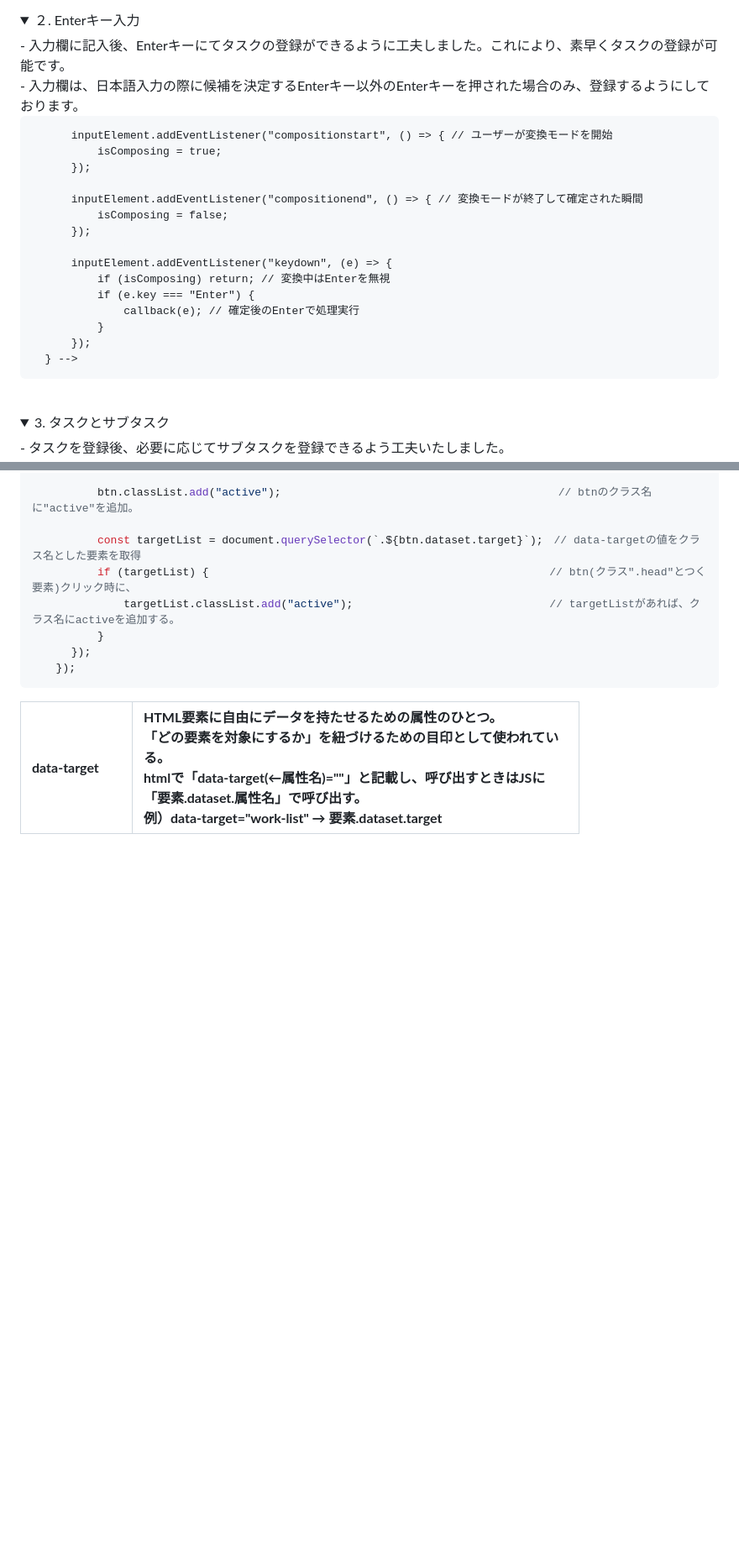
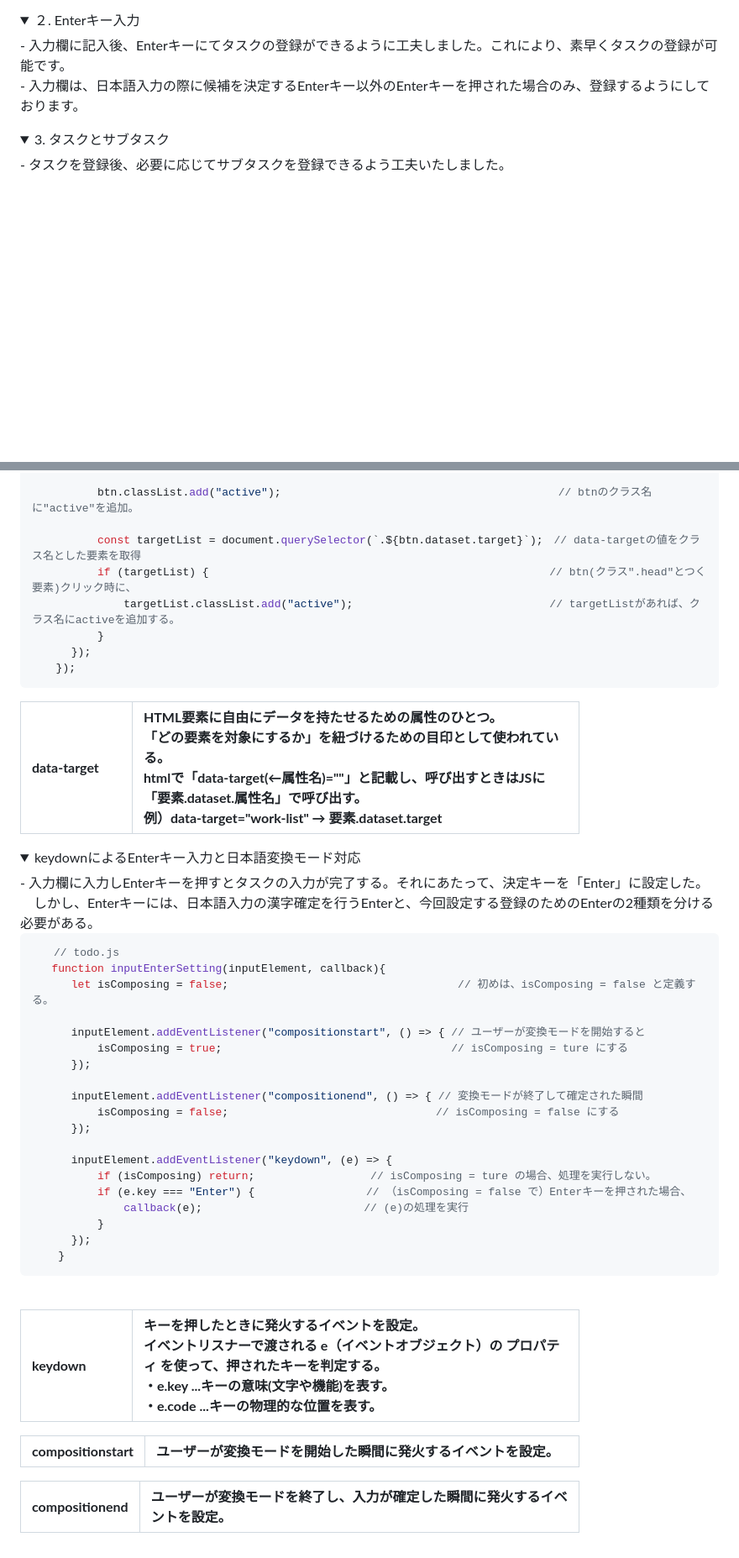
Before and after one commit to Yuri1031/List_app, a Markdown page: README.md, 2 parts joined by grey strips. Shown: that part at 84% size. Rendered like a GitHub page; folded sections open; blank space fills up the shorter version.

````diff
--- a/README.md
+++ b/README.md
@@ -105,22 +105,4 @@ JavaScriptの理解を深めるため、個人的な実践練習として作成
 <summary>２. Enterキー入力</summary>
 - 入力欄に記入後、Enterキーにてタスクの登録ができるように工夫しました。これにより、素早くタスクの登録が可能です。<br>
 - 入力欄は、日本語入力の際に候補を決定するEnterキー以外のEnterキーを押された場合のみ、登録するようにしております。
- <!--  function inputEnterSetting(inputElement, callback){
-          let isComposing = false;
-
-          inputElement.addEventListener("compositionstart", () => { // ユーザーが変換モードを開始
-              isComposing = true;
-          });
-
-          inputElement.addEventListener("compositionend", () => { // 変換モードが終了して確定された瞬間
-              isComposing = false;
-          });
-
-          inputElement.addEventListener("keydown", (e) => {
-              if (isComposing) return; // 変換中はEnterを無視
-              if (e.key === "Enter") {
-                  callback(e); // 確定後のEnterで処理実行
-              }
-          });
-      } -->
 </details>
@@ -222,3 +204,64 @@ JavaScriptの理解を深めるため、個人的な実践練習として作成
     </tr>
   </table>
 </details>
+
+<details>
+  <summary>keydownによるEnterキー入力と日本語変換モード対応</summary>
+  - 入力欄に入力しEnterキーを押すとタスクの入力が完了する。それにあたって、決定キーを「Enter」に設定した。<br>
+  　しかし、Enterキーには、日本語入力の漢字確定を行うEnterと、今回設定する登録のためのEnterの2種類を分ける必要がある。<br>
+
+```javascript
+　　// todo.js
+   function inputEnterSetting(inputElement, callback){
+      let isComposing = false;　　　　　　　　　　　　　　　　　　　　　// 初めは、isComposing = false と定義する。
+
+      inputElement.addEventListener("compositionstart", () => { // ユーザーが変換モードを開始すると
+          isComposing = true;　　　　　　　　　　　　　　　　　　　　　// isComposing = ture にする
+      });
+
+      inputElement.addEventListener("compositionend", () => { // 変換モードが終了して確定された瞬間
+          isComposing = false;　　　　　　　　　　　　　　　　　　　// isComposing = false にする
+      });
+
+      inputElement.addEventListener("keydown", (e) => {
+          if (isComposing) return; 　　　　　　　　　　// isComposing = ture の場合、処理を実行しない。
+          if (e.key === "Enter") {                 // （isComposing = false で）Enterキーを押された場合、
+              callback(e);          　　　　        // (e)の処理を実行
+          }
+      });
+    }
+```
+<br>
+  <table width="80%" cellspacing="10">
+    <tr>
+      <td width="20%" align="left"><b>keydown</b></td>
+      <td width="80%" align="left">
+        <b>キーを押したときに発火するイベントを設定。<br>
+          イベントリスナーで渡される e（イベントオブジェクト）の プロパティ を使って、押されたキーを判定する。<br>
+          ・e.key ...キーの意味(文字や機能)を表す。<br>
+          ・e.code ...キーの物理的な位置を表す。<br>
+        </b>
+      </td>
+    </tr>
+  </table>
+
+  <table width="80%" cellspacing="10">
+    <tr>
+      <td width="20%" align="left"><b>compositionstart</b></td>
+      <td width="80%" align="left">
+        <b>ユーザーが変換モードを開始した瞬間に発火するイベントを設定。<br>
+        </b>
+      </td>
+    </tr>
+  </table>
+
+  <table width="80%" cellspacing="10">
+    <tr>
+      <td width="20%" align="left"><b>compositionend</b></td>
+      <td width="80%" align="left">
+        <b>ユーザーが変換モードを終了し、入力が確定した瞬間に発火するイベントを設定。<br>
+        </b>
+      </td>
+    </tr>
+  </table>
+</details>
````
Also changed, not shown: other parts of README.md (+2 -2 lines).
